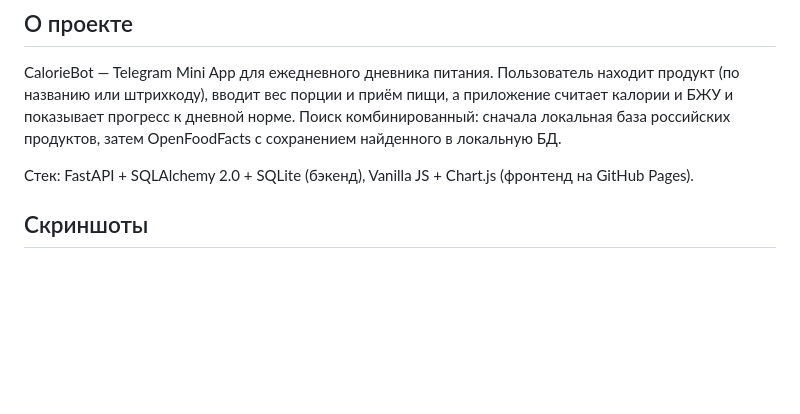
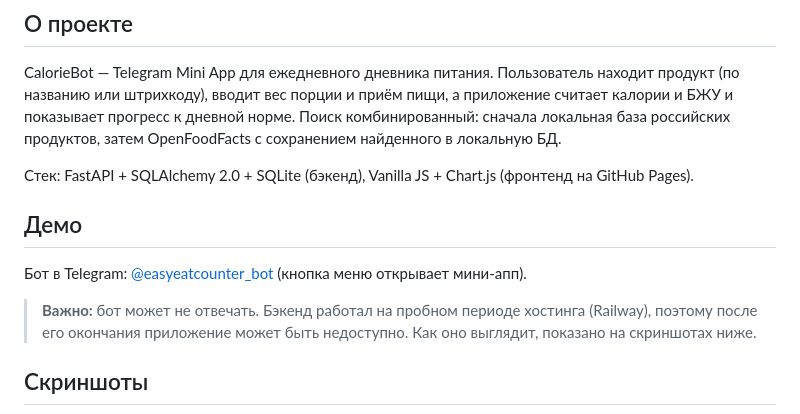
Before and after one commit to siosif963-gif/caloriebot, a Markdown page: README.md, the part around the change. Drawn GitHub-style; blank space fills up the shorter version.

Commit message:
README: demo bot link with hosting caveat
Co-Authored-By: Claude Sonnet 5.5 <noreply@anthropic.com>

```diff
--- a/README.md
+++ b/README.md
@@ -5,6 +5,12 @@
 CalorieBot — Telegram Mini App для ежедневного дневника питания. Пользователь находит продукт (по названию или штрихкоду), вводит вес порции и приём пищи, а приложение считает калории и БЖУ и показывает прогресс к дневной норме. Поиск комбинированный: сначала локальная база российских продуктов, затем OpenFoodFacts с сохранением найденного в локальную БД.
 
 Стек: FastAPI + SQLAlchemy 2.0 + SQLite (бэкенд), Vanilla JS + Chart.js (фронтенд на GitHub Pages).
+
+## Демо
+
+Бот в Telegram: [@easyeatcounter_bot](https://t.me/easyeatcounter_bot) (кнопка меню открывает мини-апп).
+
+> **Важно:** бот может не отвечать. Бэкенд работал на пробном периоде хостинга (Railway), поэтому после его окончания приложение может быть недоступно. Как оно выглядит, показано на скриншотах ниже.
 
 ## Скриншоты
 
```
